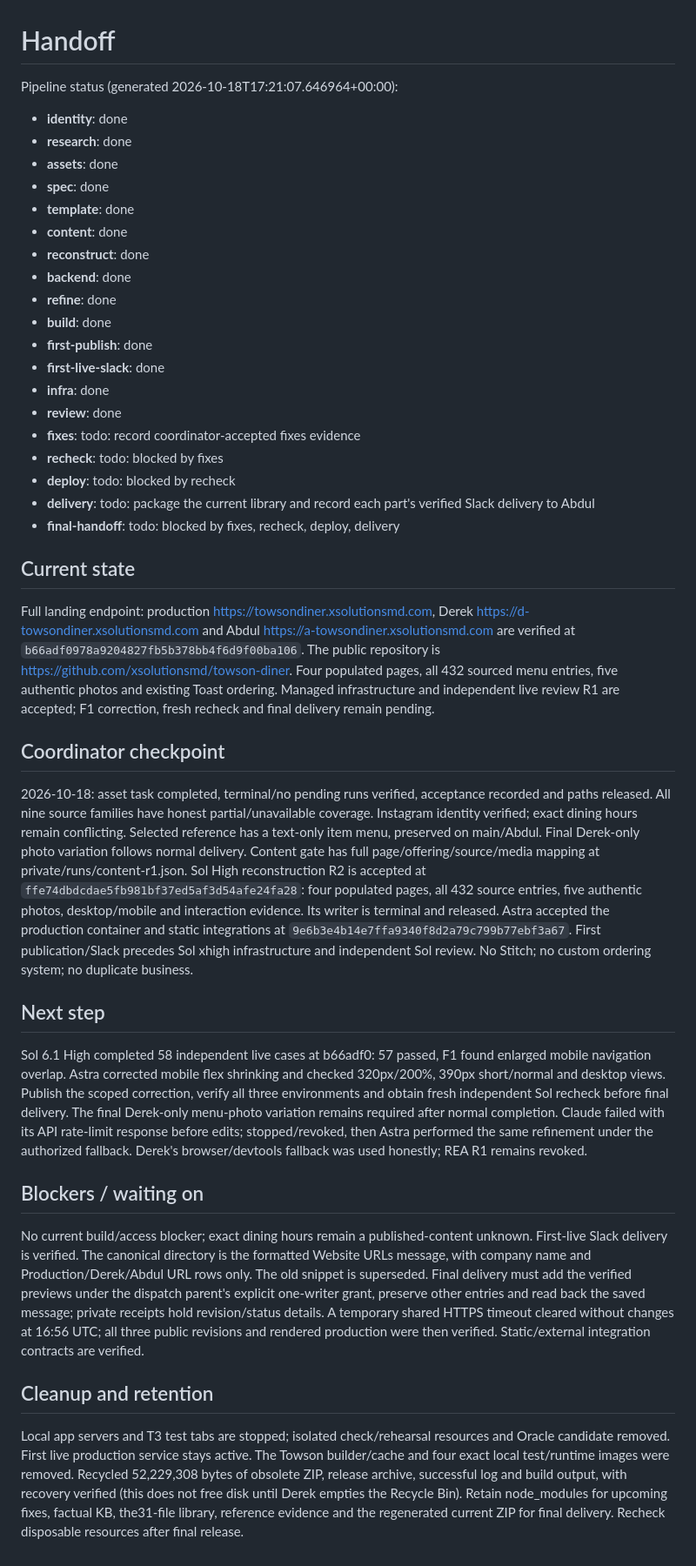
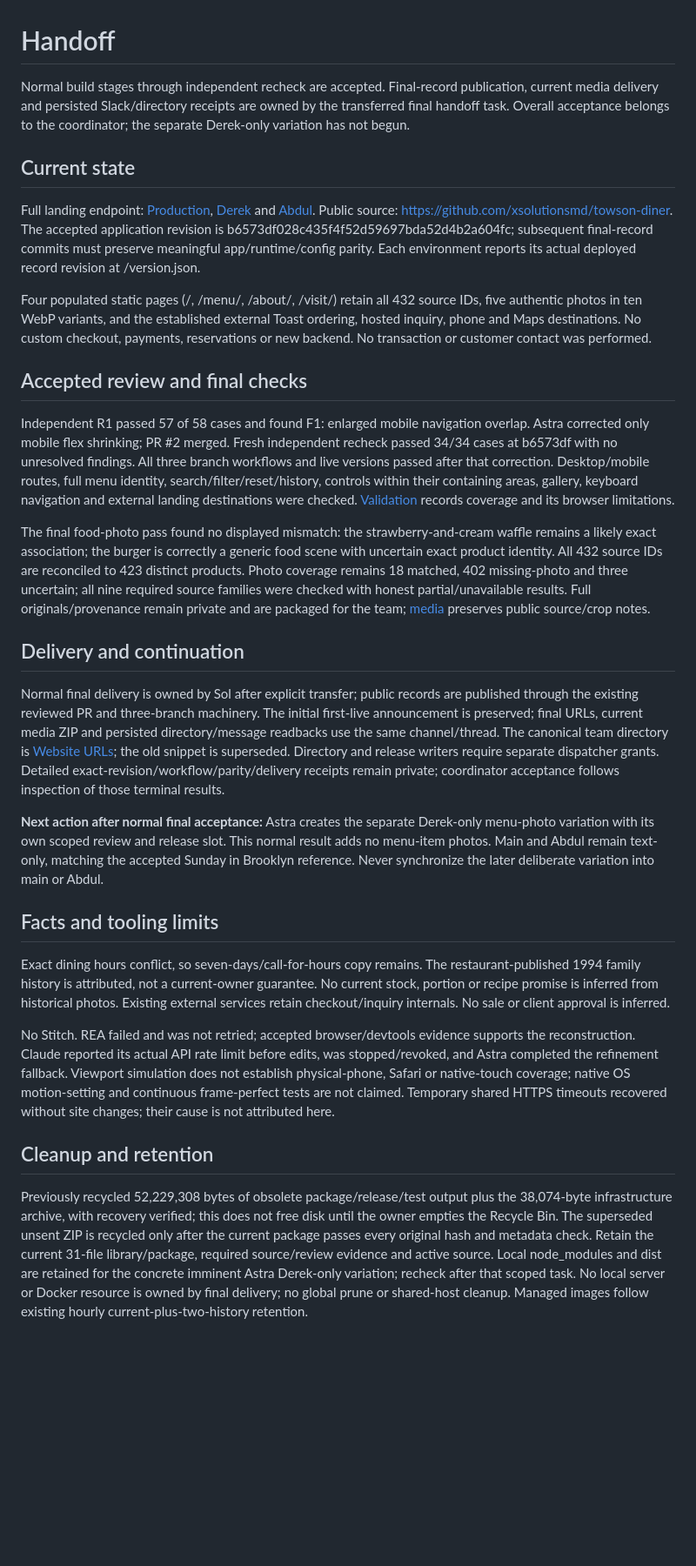
Before and after one commit to xsolutionsmd/towson-diner, a Markdown page: kb/HANDOFF.md, the part around the change. Shown at 87% size. Rendered like a GitHub page; blank space fills up the shorter version.

```diff
--- a/kb/HANDOFF.md
+++ b/kb/HANDOFF.md
@@ -1,41 +1,26 @@
 # Handoff
 
-<!-- xs-status:start -->
-Pipeline status (generated 2026-10-18T17:21:07.646964+00:00):
-
-- **identity**: done
-- **research**: done
-- **assets**: done
-- **spec**: done
-- **template**: done
-- **content**: done
-- **reconstruct**: done
-- **backend**: done
-- **refine**: done
-- **build**: done
-- **first-publish**: done
-- **first-live-slack**: done
-- **infra**: done
-- **review**: done
-- **fixes**: todo: record coordinator-accepted fixes evidence
-- **recheck**: todo: blocked by fixes
-- **deploy**: todo: blocked by recheck
-- **delivery**: todo: package the current library and record each part's verified Slack delivery to Abdul
-- **final-handoff**: todo: blocked by fixes, recheck, deploy, delivery
-<!-- xs-status:end -->
+Normal build stages through independent recheck are accepted. Final-record publication, current media delivery and persisted Slack/directory receipts are owned by the transferred final handoff task. Overall acceptance belongs to the coordinator; the separate Derek-only variation has not begun.
 
 ## Current state
-Full landing endpoint: production https://towsondiner.xsolutionsmd.com, Derek https://d-towsondiner.xsolutionsmd.com and Abdul https://a-towsondiner.xsolutionsmd.com are verified at `b66adf0978a9204827fb5b378bb4f6d9f00ba106`. The public repository is https://github.com/xsolutionsmd/towson-diner. Four populated pages, all 432 sourced menu entries, five authentic photos and existing Toast ordering. Managed infrastructure and independent live review R1 are accepted; F1 correction, fresh recheck and final delivery remain pending.
+Full landing endpoint: [Production](https://towsondiner.xsolutionsmd.com), [Derek](https://d-towsondiner.xsolutionsmd.com) and [Abdul](https://a-towsondiner.xsolutionsmd.com). Public source: https://github.com/xsolutionsmd/towson-diner. The accepted application revision is b6573df028c435f4f52d59697bda52d4b2a604fc; subsequent final-record commits must preserve meaningful app/runtime/config parity. Each environment reports its actual deployed record revision at /version.json.
 
-## Coordinator checkpoint
-2026-10-18: asset task completed, terminal/no pending runs verified, acceptance recorded and paths released. All nine source families have honest partial/unavailable coverage. Instagram identity verified; exact dining hours remain conflicting. Selected reference has a text-only item menu, preserved on main/Abdul. Final Derek-only photo variation follows normal delivery.
-Content gate has full page/offering/source/media mapping at private/runs/content-r1.json. Sol High reconstruction R2 is accepted at `ffe74dbdcdae5fb981bf37ed5af3d54afe24fa28`: four populated pages, all 432 source entries, five authentic photos, desktop/mobile and interaction evidence. Its writer is terminal and released. Astra accepted the production container and static integrations at `9e6b3e4b14e7ffa9340f8d2a79c799b77ebf3a67`. First publication/Slack precedes Sol xhigh infrastructure and independent Sol review. No Stitch; no custom ordering system; no duplicate business.
+Four populated static pages (/, /menu/, /about/, /visit/) retain all 432 source IDs, five authentic photos in ten WebP variants, and the established external Toast ordering, hosted inquiry, phone and Maps destinations. No custom checkout, payments, reservations or new backend. No transaction or customer contact was performed.
 
-## Next step
-Sol 6.1 High completed 58 independent live cases at b66adf0: 57 passed, F1 found enlarged mobile navigation overlap. Astra corrected mobile flex shrinking and checked 320px/200%, 390px short/normal and desktop views. Publish the scoped correction, verify all three environments and obtain fresh independent Sol recheck before final delivery. The final Derek-only menu-photo variation remains required after normal completion. Claude failed with its API rate-limit response before edits; stopped/revoked, then Astra performed the same refinement under the authorized fallback. Derek's browser/devtools fallback was used honestly; REA R1 remains revoked.
+## Accepted review and final checks
+Independent R1 passed 57 of 58 cases and found F1: enlarged mobile navigation overlap. Astra corrected only mobile flex shrinking; PR #2 merged. Fresh independent recheck passed 34/34 cases at b6573df with no unresolved findings. All three branch workflows and live versions passed after that correction. Desktop/mobile routes, full menu identity, search/filter/reset/history, controls within their containing areas, gallery, keyboard navigation and external landing destinations were checked. [Validation](../docs/VALIDATION.md) records coverage and its browser limitations.
 
-## Blockers / waiting on
-No current build/access blocker; exact dining hours remain a published-content unknown. First-live Slack delivery is verified. The canonical directory is the formatted Website URLs message, with company name and Production/Derek/Abdul URL rows only. The old snippet is superseded. Final delivery must add the verified previews under the dispatch parent's explicit one-writer grant, preserve other entries and read back the saved message; private receipts hold revision/status details. A temporary shared HTTPS timeout cleared without changes at 16:56 UTC; all three public revisions and rendered production were then verified. Static/external integration contracts are verified.
+The final food-photo pass found no displayed mismatch: the strawberry-and-cream waffle remains a likely exact association; the burger is correctly a generic food scene with uncertain exact product identity. All 432 source IDs are reconciled to 423 distinct products. Photo coverage remains 18 matched, 402 missing-photo and three uncertain; all nine required source families were checked with honest partial/unavailable results. Full originals/provenance remain private and are packaged for the team; [media](media.md) preserves public source/crop notes.
+
+## Delivery and continuation
+Normal final delivery is owned by Sol after explicit transfer; public records are published through the existing reviewed PR and three-branch machinery. The initial first-live announcement is preserved; final URLs, current media ZIP and persisted directory/message readbacks use the same channel/thread. The canonical team directory is [Website URLs](https://sidehustle2026.slack.com/archives/C0C0J6RB8KT/p1792340168382469); the old snippet is superseded. Directory and release writers require separate dispatcher grants. Detailed exact-revision/workflow/parity/delivery receipts remain private; coordinator acceptance follows inspection of those terminal results.
+
+**Next action after normal final acceptance:** Astra creates the separate Derek-only menu-photo variation with its own scoped review and release slot. This normal result adds no menu-item photos. Main and Abdul remain text-only, matching the accepted Sunday in Brooklyn reference. Never synchronize the later deliberate variation into main or Abdul.
+
+## Facts and tooling limits
+Exact dining hours conflict, so seven-days/call-for-hours copy remains. The restaurant-published 1994 family history is attributed, not a current-owner guarantee. No current stock, portion or recipe promise is inferred from historical photos. Existing external services retain checkout/inquiry internals. No sale or client approval is inferred.
+
+No Stitch. REA failed and was not retried; accepted browser/devtools evidence supports the reconstruction. Claude reported its actual API rate limit before edits, was stopped/revoked, and Astra completed the refinement fallback. Viewport simulation does not establish physical-phone, Safari or native-touch coverage; native OS motion-setting and continuous frame-perfect tests are not claimed. Temporary shared HTTPS timeouts recovered without site changes; their cause is not attributed here.
 
 ## Cleanup and retention
-Local app servers and T3 test tabs are stopped; isolated check/rehearsal resources and Oracle candidate removed. First live production service stays active. The Towson builder/cache and four exact local test/runtime images were removed. Recycled 52,229,308 bytes of obsolete ZIP, release archive, successful log and build output, with recovery verified (this does not free disk until Derek empties the Recycle Bin). Retain node_modules for upcoming fixes, factual KB, the31-file library, reference evidence and the regenerated current ZIP for final delivery. Recheck disposable resources after final release.
+Previously recycled 52,229,308 bytes of obsolete package/release/test output plus the 38,074-byte infrastructure archive, with recovery verified; this does not free disk until the owner empties the Recycle Bin. The superseded unsent ZIP is recycled only after the current package passes every original hash and metadata check. Retain the current 31-file library/package, required source/review evidence and active source. Local node_modules and dist are retained for the concrete imminent Astra Derek-only variation; recheck after that scoped task. No local server or Docker resource is owned by final delivery; no global prune or shared-host cleanup. Managed images follow existing hourly current-plus-two-history retention.
```
Also changed, not shown: docs/VALIDATION.md (+13 -1 lines), kb/media.md (+4 -0 lines).
